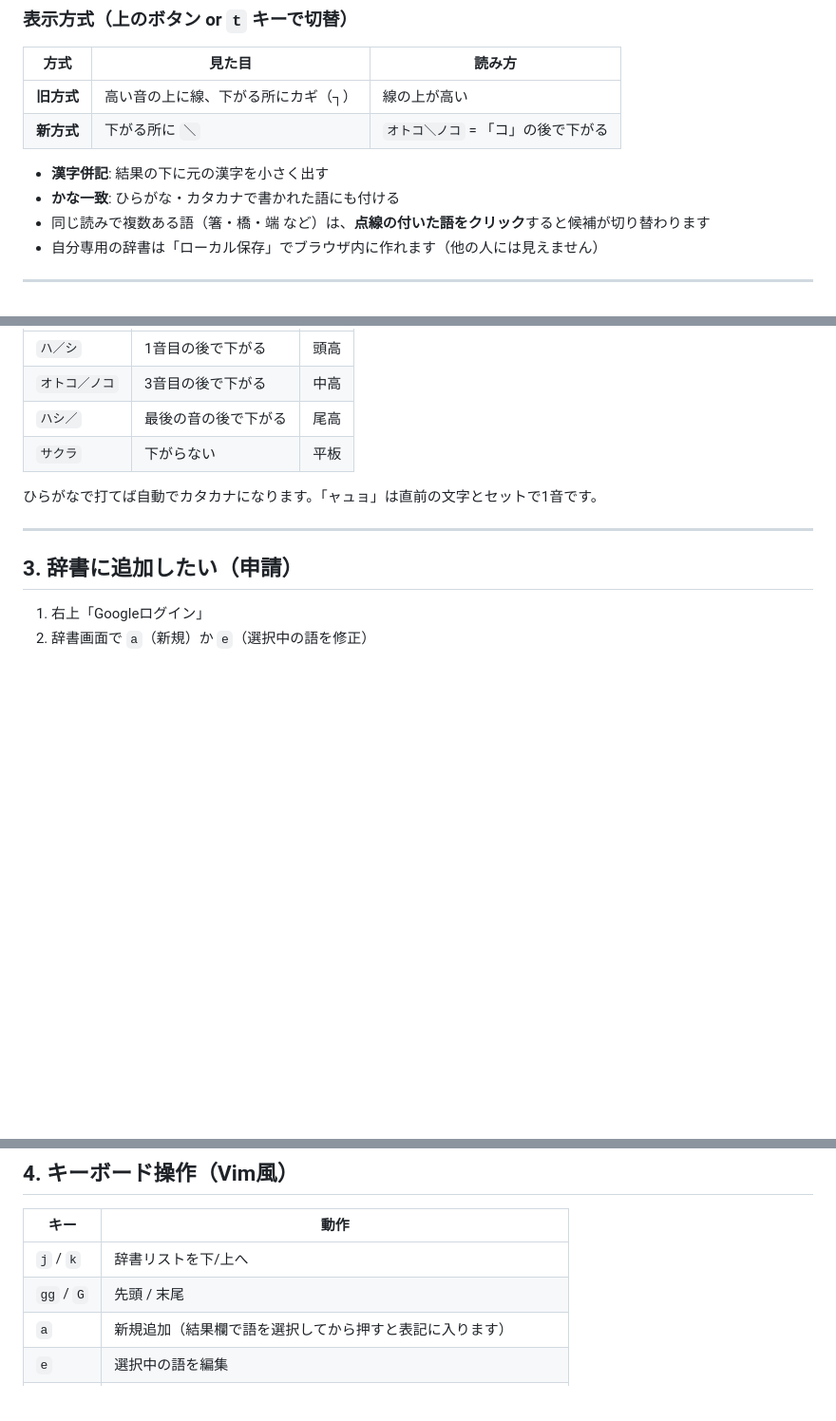
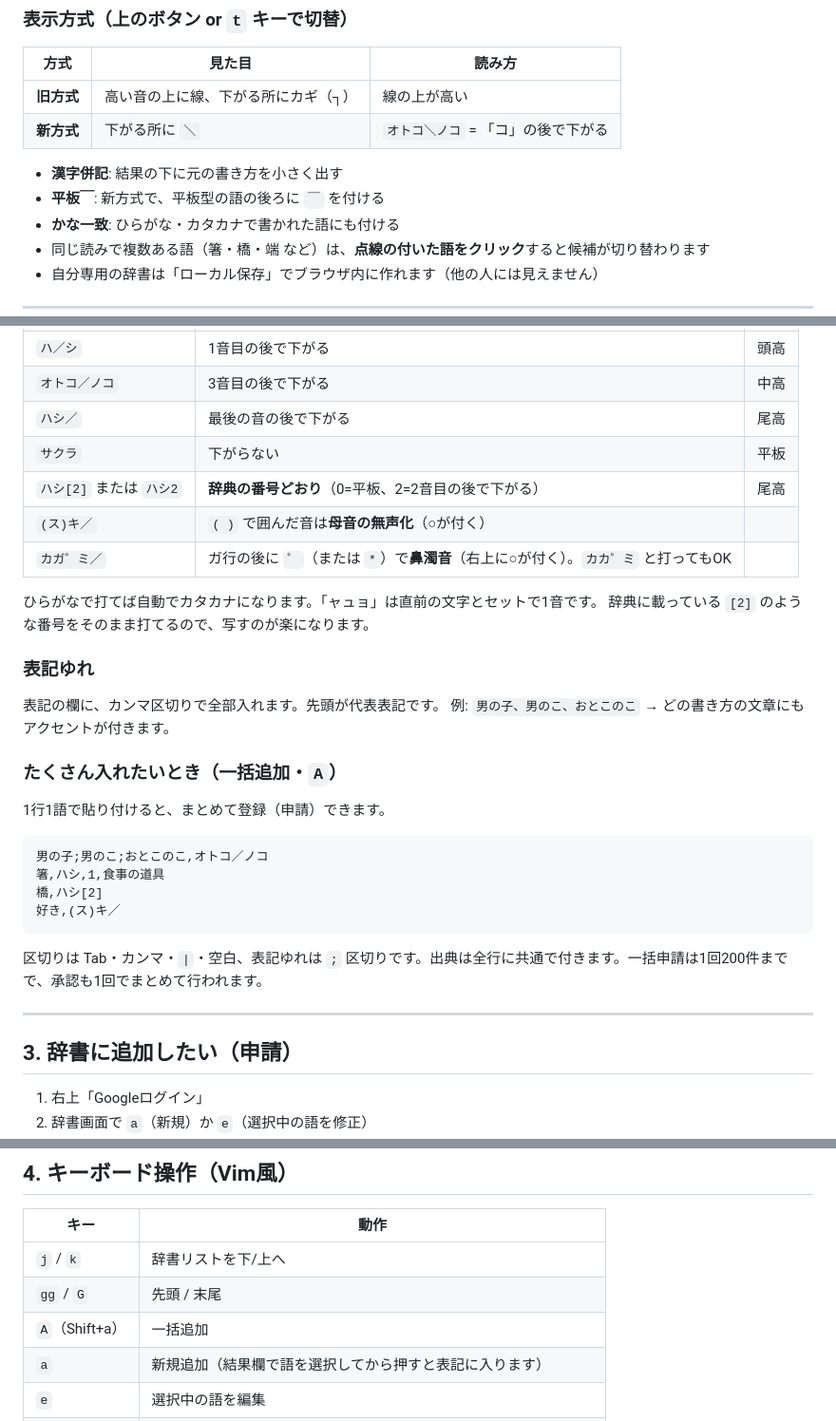
Before and after one commit to nekomimi0128/japaccent, a Markdown page: README.md, 3 parts joined by grey strips. Shown at 95% size. Rendered like a GitHub page; blank space fills up the shorter version.

````diff
--- a/README.md
+++ b/README.md
@@ -20,7 +20,8 @@
 | **旧方式** | 高い音の上に線、下がる所にカギ（┐） | 線の上が高い |
 | **新方式** | 下がる所に `＼` | `オトコ＼ノコ` = 「コ」の後で下がる |
 
-- **漢字併記**: 結果の下に元の漢字を小さく出す
+- **漢字併記**: 結果の下に元の書き方を小さく出す
+- **平板￣**: 新方式で、平板型の語の後ろに `￣` を付ける
 - **かな一致**: ひらがな・カタカナで書かれた語にも付ける
 - 同じ読みで複数ある語（箸・橋・端 など）は、**点線の付いた語をクリック**すると候補が切り替わります
 - 自分専用の辞書は「ローカル保存」でブラウザ内に作れます（他の人には見えません）
@@ -37,8 +38,28 @@
 | `オトコ／ノコ` | 3音目の後で下がる | 中高 |
 | `ハシ／` | 最後の音の後で下がる | 尾高 |
 | `サクラ` | 下がらない | 平板 |
+| `ハシ[2]` または `ハシ2` | **辞典の番号どおり**（0=平板、2=2音目の後で下がる） | 尾高 |
+| `(ス)キ／` | `( )` で囲んだ音は**母音の無声化**（○が付く） | |
+| `カガ゜ミ／` | ガ行の後に `゜`（または `*`）で**鼻濁音**（右上に○が付く）。`カカ゜ミ` と打ってもOK | |
 
 ひらがなで打てば自動でカタカナになります。「ャュョ」は直前の文字とセットで1音です。
+辞典に載っている `[2]` のような番号をそのまま打てるので、写すのが楽になります。
+
+### 表記ゆれ
+表記の欄に、カンマ区切りで全部入れます。先頭が代表表記です。
+例: `男の子、男のこ、おとこのこ` → どの書き方の文章にもアクセントが付きます。
+
+### たくさん入れたいとき（一括追加・`A`）
+1行1語で貼り付けると、まとめて登録（申請）できます。
+
+```
+男の子;男のこ;おとこのこ,オトコ／ノコ
+箸,ハシ,1,食事の道具
+橋,ハシ[2]
+好き,(ス)キ／
+```
+
+区切りは Tab・カンマ・`|`・空白、表記ゆれは `;` 区切りです。出典は全行に共通で付きます。一括申請は1回200件までで、承認も1回でまとめて行われます。
 
 ---
 
@@ -66,6 +87,7 @@
 |---|---|
 | `j` / `k` | 辞書リストを下/上へ |
 | `gg` / `G` | 先頭 / 末尾 |
+| `A`（Shift+a） | 一括追加 |
 | `a` | 新規追加（結果欄で語を選択してから押すと表記に入ります） |
 | `e` | 選択中の語を編集 |
 | `d` | 削除（`y` で確定）※自分のローカル辞書のみ。公開辞書は管理者だけ |
````
